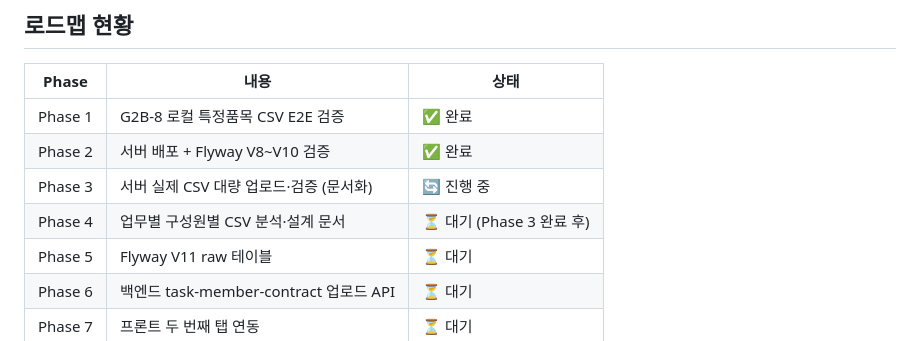
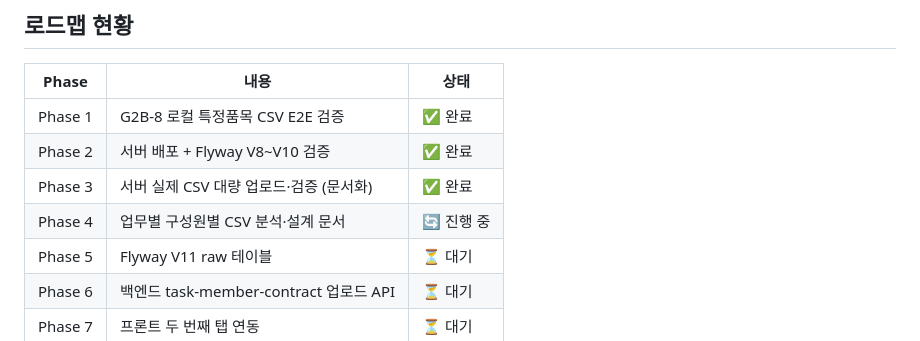
Before and after one commit to JunFe23/G2BPlatform, a Markdown page: CLAUDE.md, the part around the change. Drawn GitHub-style.

Commit message:
G2B-10 docs: CLAUDE.md Phase 3 완료 표시, Phase 4 진행 중으로 업데이트
Co-Authored-By: Claude Sonnet 4.6 <noreply@anthropic.com>

```diff
--- a/CLAUDE.md
+++ b/CLAUDE.md
@@ -32,8 +32,8 @@
 |-------|------|------|
 | Phase 1 | G2B-8 로컬 특정품목 CSV E2E 검증 | ✅ 완료 |
 | Phase 2 | 서버 배포 + Flyway V8~V10 검증 | ✅ 완료 |
-| Phase 3 | 서버 실제 CSV 대량 업로드·검증 (문서화) | 🔄 진행 중 |
-| Phase 4 | 업무별 구성원별 CSV 분석·설계 문서 | ⏳ 대기 (Phase 3 완료 후) |
+| Phase 3 | 서버 실제 CSV 대량 업로드·검증 (문서화) | ✅ 완료 |
+| Phase 4 | 업무별 구성원별 CSV 분석·설계 문서 | 🔄 진행 중 |
 | Phase 5 | Flyway V11 raw 테이블 | ⏳ 대기 |
 | Phase 6 | 백엔드 task-member-contract 업로드 API | ⏳ 대기 |
 | Phase 7 | 프론트 두 번째 탭 연동 | ⏳ 대기 |
```
